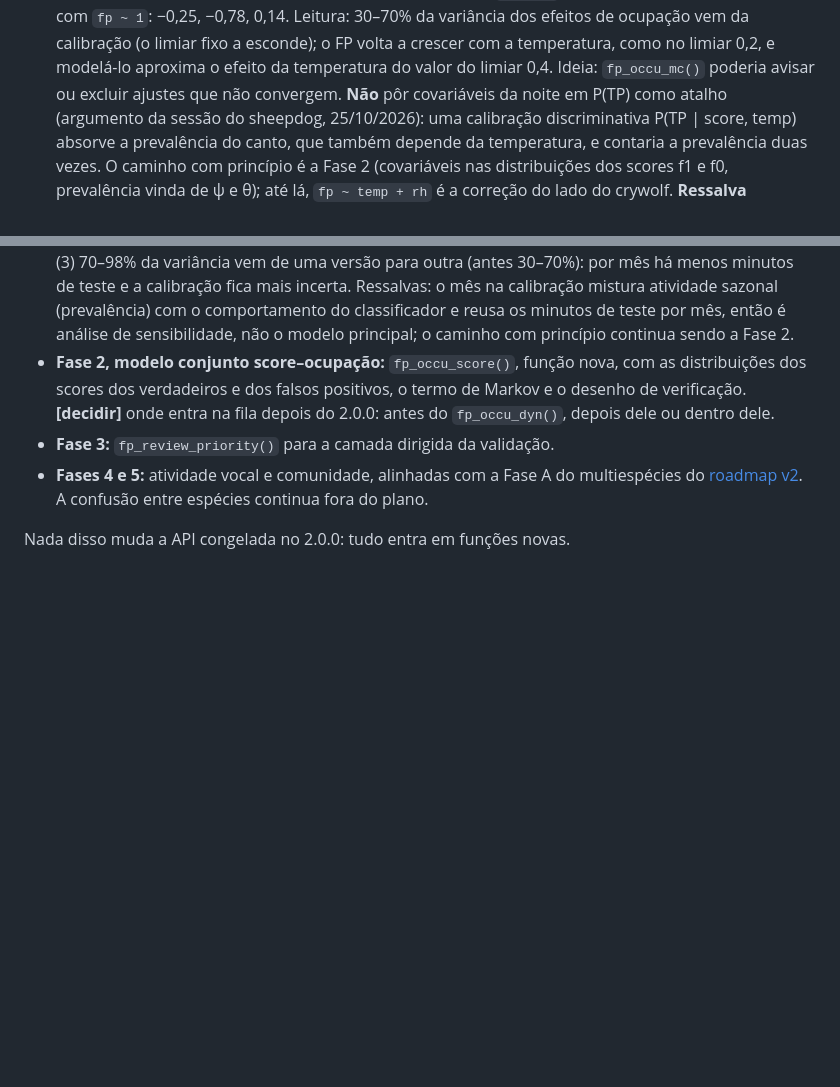
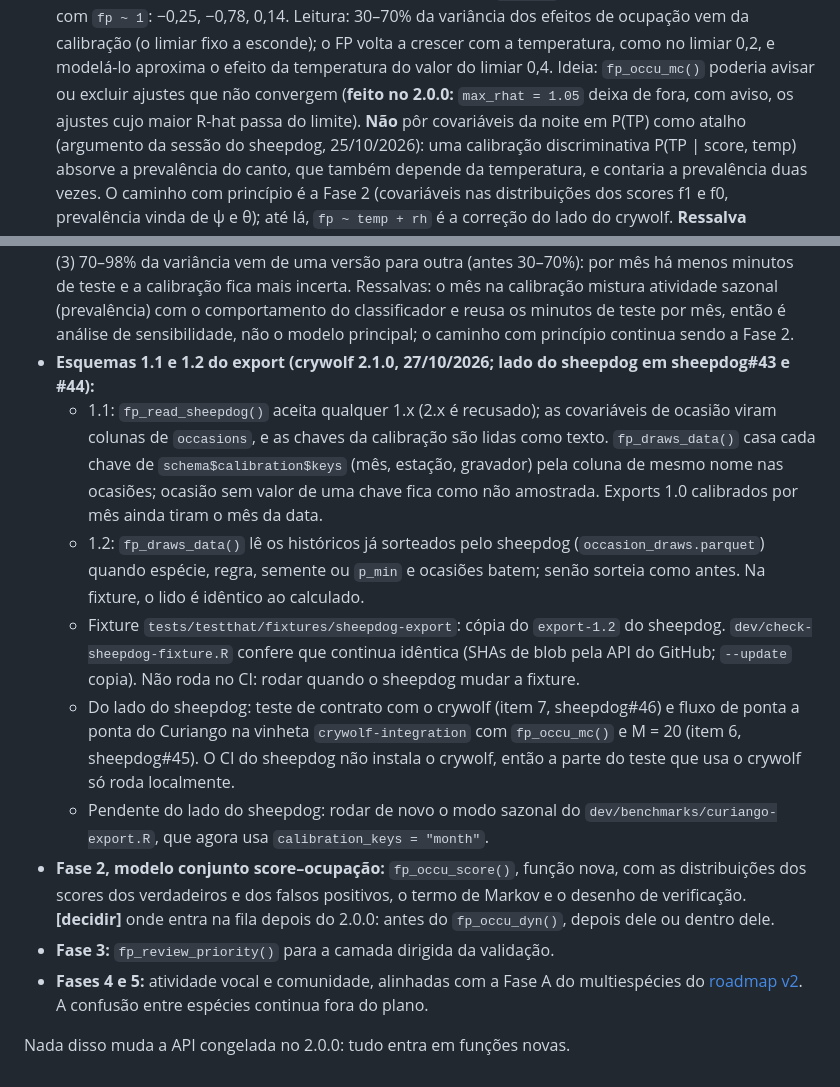
Before and after one commit to diogoprov/crywolf, a Markdown page: dev/roadmap-integration.md, 2 parts joined by grey strips. Rendered like a GitHub page; blank space fills up the shorter version.

Commit message:
roadmap: releases 2.0.0 e 2.1.0, esquemas 1.1/1.2 do sheepdog e conferência da fixture
Co-Authored-By: Claude Opus 5.5 <noreply@anthropic.com>

```diff
--- a/dev/roadmap-integration.md
+++ b/dev/roadmap-integration.md
@@ -42,7 +42,8 @@ O que toca o crywolf, em ordem de prioridade:
   esconde); o FP volta a crescer com a temperatura, como no limiar 0,2, e
   modelá-lo aproxima o efeito da temperatura do valor do limiar 0,4.
   Ideia: `fp_occu_mc()` poderia avisar ou excluir ajustes que não
-  convergem. **Não** pôr covariáveis da noite em P(TP) como atalho
+  convergem (**feito no 2.0.0:** `max_rhat = 1.05` deixa de fora, com
+  aviso, os ajustes cujo maior R-hat passa do limite). **Não** pôr covariáveis da noite em P(TP) como atalho
   (argumento da sessão do sheepdog, 25/10/2026): uma calibração
   discriminativa P(TP | score, temp) absorve a prevalência do canto, que
   também depende da temperatura, e contaria a prevalência duas vezes. O
@@ -78,6 +79,30 @@ O que toca o crywolf, em ordem de prioridade:
   classificador e reusa os minutos de teste por mês, então é análise de
   sensibilidade, não o modelo principal; o caminho com princípio continua
   sendo a Fase 2.
+- **Esquemas 1.1 e 1.2 do export (crywolf 2.1.0, 27/10/2026; lado do
+  sheepdog em sheepdog#43 e #44):**
+  - 1.1: `fp_read_sheepdog()` aceita qualquer 1.x (2.x é recusado); as
+    covariáveis de ocasião viram colunas de `occasions`, e as chaves da
+    calibração são lidas como texto. `fp_draws_data()` casa cada chave
+    de `schema$calibration$keys` (mês, estação, gravador) pela coluna de
+    mesmo nome nas ocasiões; ocasião sem valor de uma chave fica como não
+    amostrada. Exports 1.0 calibrados por mês ainda tiram o mês da data.
+  - 1.2: `fp_draws_data()` lê os históricos já sorteados pelo sheepdog
+    (`occasion_draws.parquet`) quando espécie, regra, semente ou `p_min`
+    e ocasiões batem; senão sorteia como antes. Na fixture, o lido é
+    idêntico ao calculado.
+  - Fixture `tests/testthat/fixtures/sheepdog-export`: cópia do
+    `export-1.2` do sheepdog. `dev/check-sheepdog-fixture.R` confere que
+    continua idêntica (SHAs de blob pela API do GitHub; `--update` copia).
+    Não roda no CI: rodar quando o sheepdog mudar a fixture.
+  - Do lado do sheepdog: teste de contrato com o crywolf (item 7,
+    sheepdog#46) e fluxo de ponta a ponta do Curiango na vinheta
+    `crywolf-integration` com `fp_occu_mc()` e M = 20 (item 6,
+    sheepdog#45). O CI do sheepdog não instala o crywolf, então a parte
+    do teste que usa o crywolf só roda localmente.
+  - Pendente do lado do sheepdog: rodar de novo o modo sazonal do
+    `dev/benchmarks/curiango-export.R`, que agora usa
+    `calibration_keys = "month"`.
 - **Fase 2, modelo conjunto score–ocupação:** `fp_occu_score()`, função
   nova, com as distribuições dos scores dos verdadeiros e dos falsos
   positivos, o termo de Markov e o desenho de verificação. **[decidir]**
```
Also changed, not shown: dev/roadmap-v2.md (+10 -0 lines).
